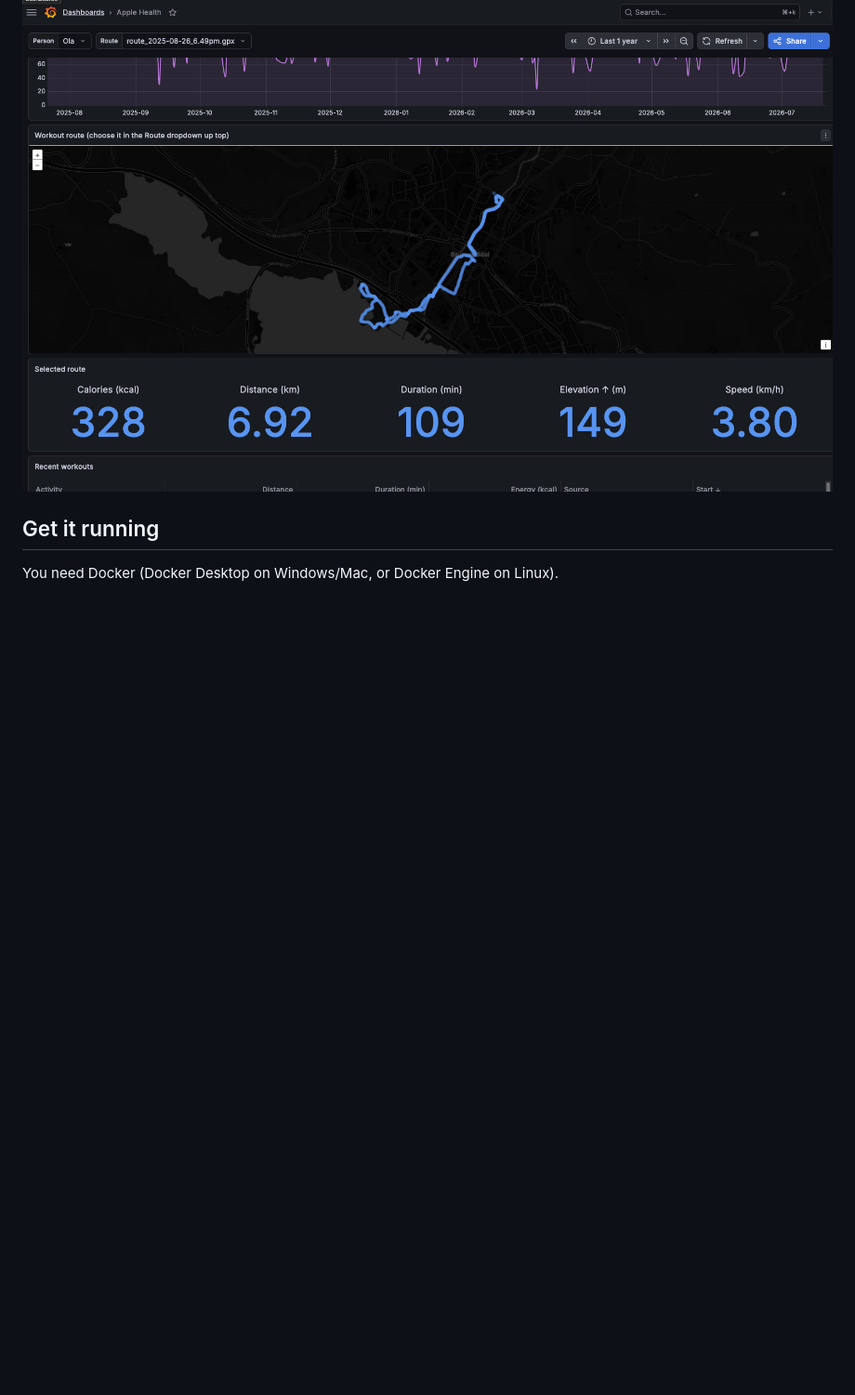
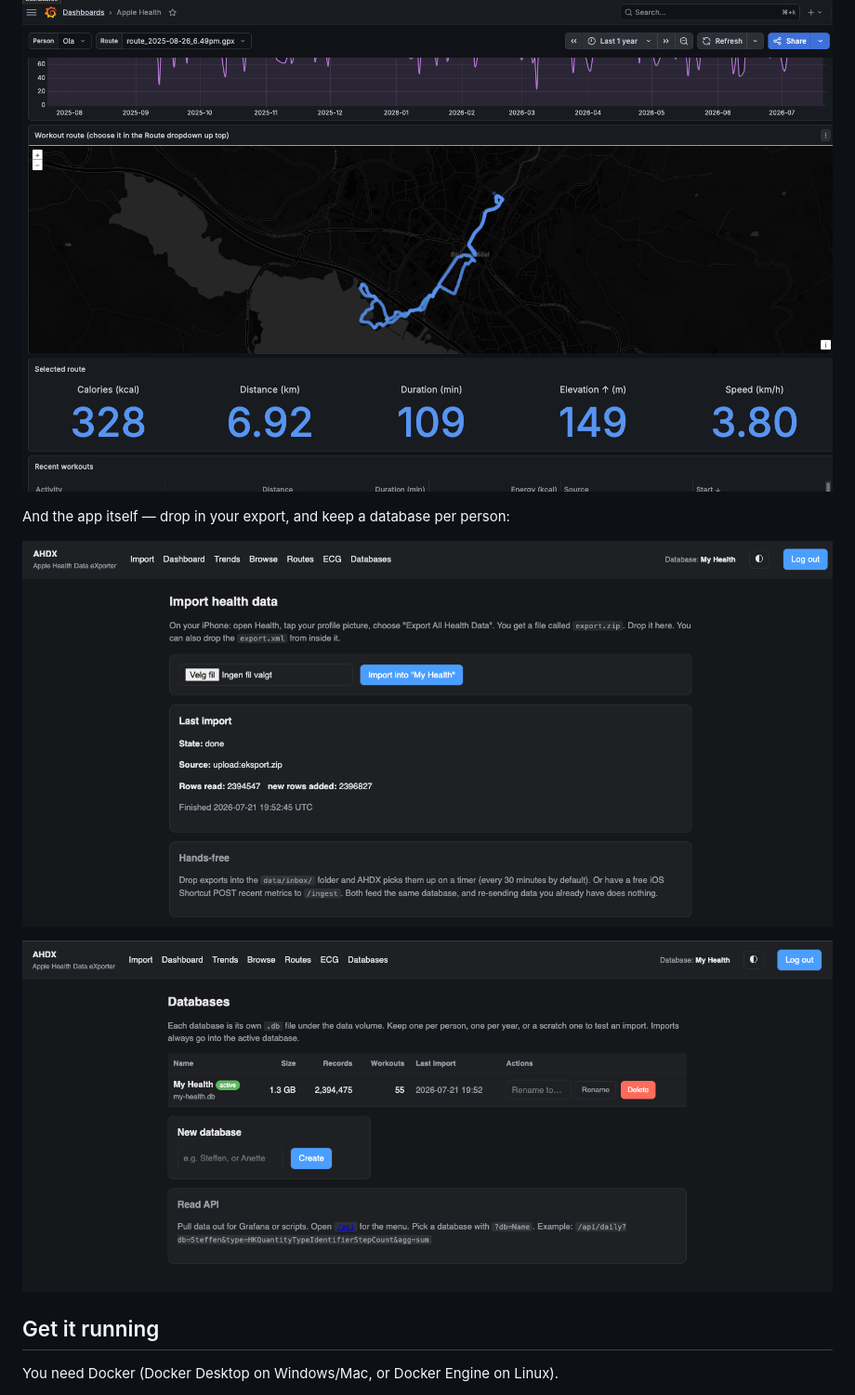
Before and after one commit to Hawolex/AHDX, a Markdown page: README.md, the part around the change. Shown at 93% size. GitHub-like rendering; pictures changed too: docs/screenshots/app-databases.png (added), docs/screenshots/app-import.png (added); blank space fills up the shorter version.

Commit message:
Add AHDX app screenshots (import + databases pages)

```diff
--- a/README.md
+++ b/README.md
@@ -21,6 +21,12 @@ Each workout route on a map, with its own stats — distance, time, calories,
 elevation, pace:
 
 ![Workout route with stats](docs/screenshots/dashboard-route.png)
+
+And the app itself — drop in your export, and keep a database per person:
+
+![AHDX import page](docs/screenshots/app-import.png)
+
+![AHDX databases page](docs/screenshots/app-databases.png)
 
 ## Get it running
 
```
